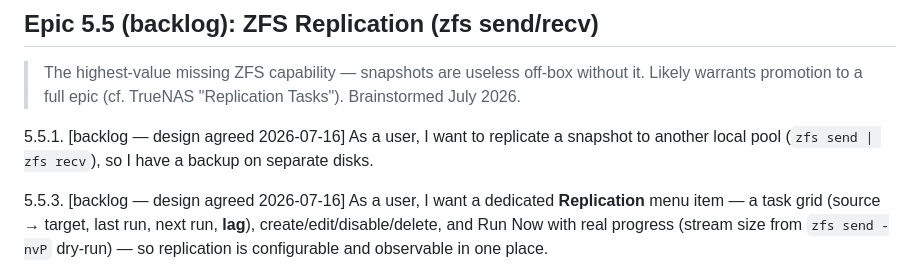
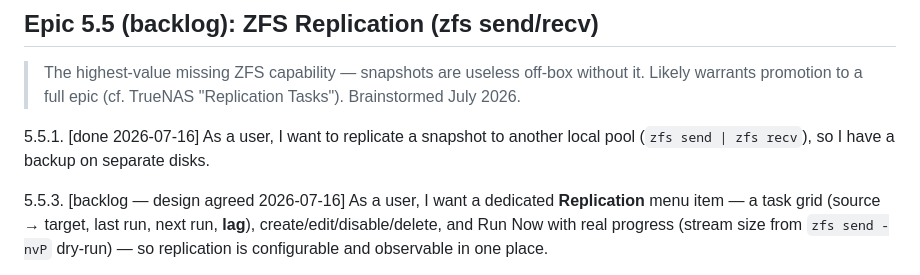
Before and after one commit to ccebelenski/anas, a Markdown page: docs/EPICS.md, the part around the change. Drawn GitHub-style.

Commit message:
docs: mark 5.5.1 done (local one-shot replication, live-proven)
Co-Authored-By: Claude Opus 4.8 <noreply@anthropic.com>

```diff
--- a/docs/EPICS.md
+++ b/docs/EPICS.md
@@ -245,7 +245,7 @@ Story numbering is for identification only, not implementation order. Within eac
 
 > The highest-value missing ZFS capability — snapshots are useless off-box without it. Likely warrants promotion to a full epic (cf. TrueNAS "Replication Tasks"). Brainstormed July 2026.
 
-5.5.1. [backlog — design agreed 2026-07-16] As a user, I want to replicate a snapshot to another local pool (`zfs send | zfs recv`), so I have a backup on separate disks.
+5.5.1. [done 2026-07-16] As a user, I want to replicate a snapshot to another local pool (`zfs send | zfs recv`), so I have a backup on separate disks.
 
 5.5.3. [backlog — design agreed 2026-07-16] As a user, I want a dedicated **Replication** menu item — a task grid (source → target, last run, next run, **lag**), create/edit/disable/delete, and Run Now with real progress (stream size from `zfs send -nvP` dry-run) — so replication is configurable and observable in one place.
 
```
